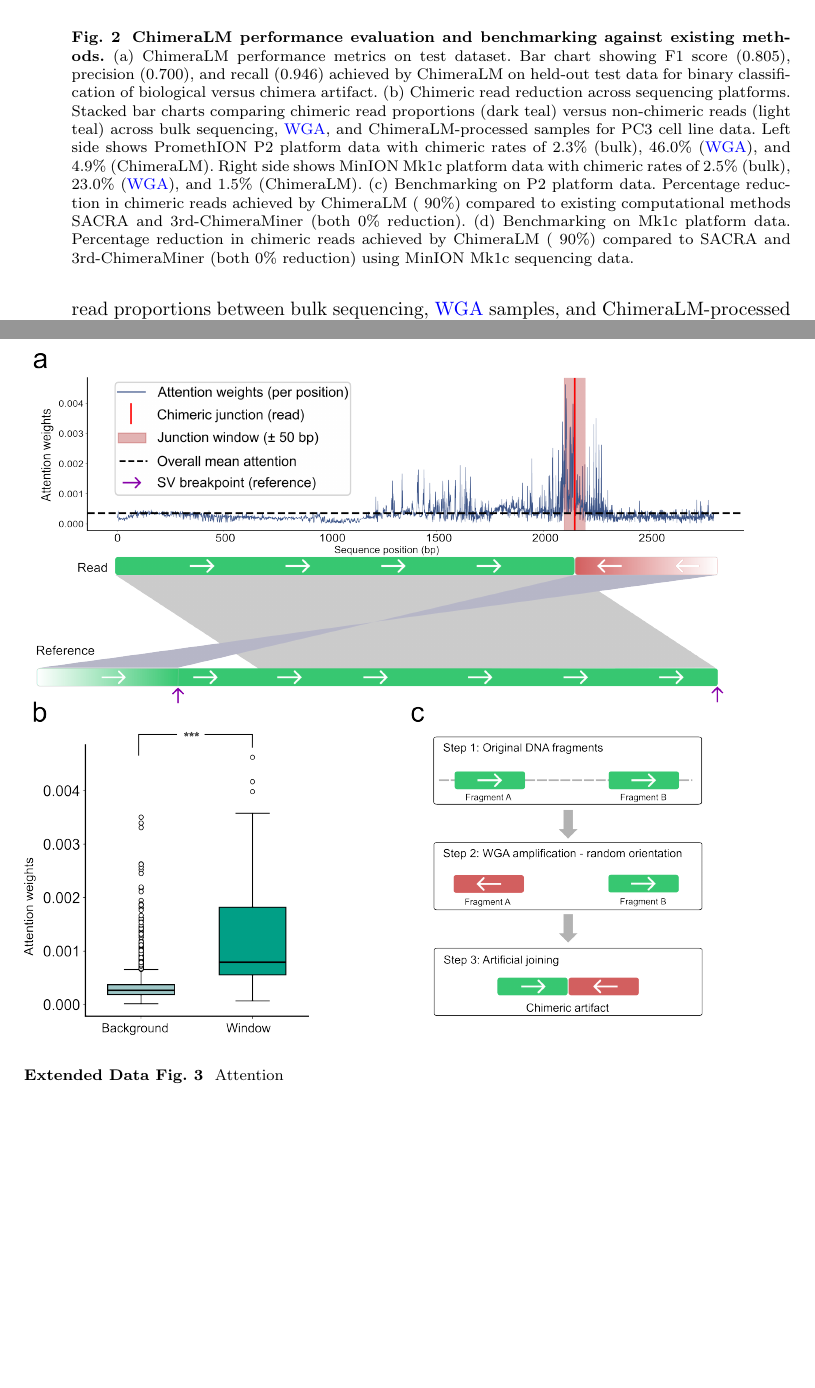
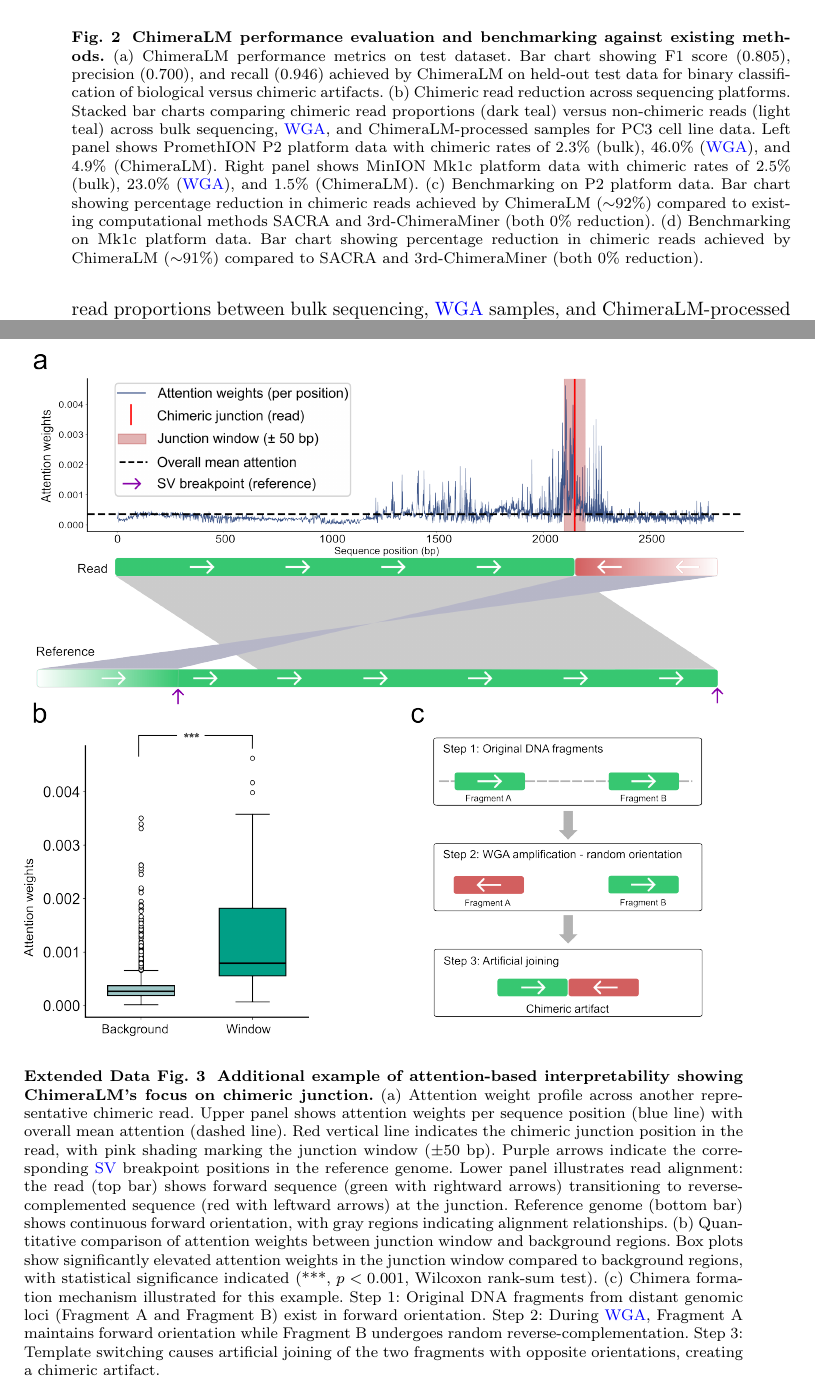
Before and after one commit to cauliyang/chimeralm_paper, a LaTeX paper (sn-article-template/sn-article.tex): two parts of pages 6 and 25 of 25, joined at a grey line, cut so that both start at the same text, the shorter picture padded with empty space. Compiled offline with pdfLaTeX.

Commit message:
manu: revise figure lengend

```diff
--- a/sn-article-template/sn-article.tex
+++ b/sn-article-template/sn-article.tex
@@ -279,10 +279,10 @@ This end-to-end architecture enables ChimeraLM to learn directly from raw sequen
 		\includegraphics[width=0.95\textwidth]{final_figures/figure2}
 	\end{center}
 	\caption{{\bf ChimeraLM performance evaluation and benchmarking against existing methods.}
-		(a) ChimeraLM performance metrics on test dataset. Bar chart showing F1 score (0.805), precision (0.700), and recall (0.946) achieved by ChimeraLM on held-out test data for binary classification of biological versus chimera artifact.
-		(b) Chimeric read reduction across sequencing platforms. Stacked bar charts comparing chimeric read proportions (dark teal) versus non-chimeric reads (light teal) across bulk sequencing, \gls{wga}, and ChimeraLM-processed samples for PC3 cell line data. Left side shows PromethION P2 platform data with chimeric rates of 2.3\% (bulk), 46.0\% (\gls{wga}), and 4.9\% (ChimeraLM). Right side shows MinION Mk1c platform data with chimeric rates of 2.5\% (bulk), 23.0\% (\gls{wga}), and 1.5\% (ChimeraLM).
-		(c) Benchmarking on P2 platform data. Percentage reduction in chimeric reads achieved by ChimeraLM (~90\%) compared to existing computational methods SACRA and 3rd-ChimeraMiner (both 0\% reduction).
-		(d) Benchmarking on Mk1c platform data. Percentage reduction in chimeric reads achieved by ChimeraLM (~90\%) compared to SACRA and 3rd-ChimeraMiner (both 0\% reduction) using MinION Mk1c sequencing data.}\label{fig:figure2}
+		(a) ChimeraLM performance metrics on test dataset. Bar chart showing F1 score (0.805), precision (0.700), and recall (0.946) achieved by ChimeraLM on held-out test data for binary classification of biological versus chimeric artifacts.
+		(b) Chimeric read reduction across sequencing platforms. Stacked bar charts comparing chimeric read proportions (dark teal) versus non-chimeric reads (light teal) across bulk sequencing, \gls{wga}, and ChimeraLM-processed samples for PC3 cell line data. Left panel shows PromethION P2 platform data with chimeric rates of 2.3\% (bulk), 46.0\% (\gls{wga}), and 4.9\% (ChimeraLM). Right panel shows MinION Mk1c platform data with chimeric rates of 2.5\% (bulk), 23.0\% (\gls{wga}), and 1.5\% (ChimeraLM).
+		(c) Benchmarking on P2 platform data. Bar chart showing percentage reduction in chimeric reads achieved by ChimeraLM ($\sim$92\%) compared to existing computational methods SACRA and 3rd-ChimeraMiner (both 0\% reduction).
+		(d) Benchmarking on Mk1c platform data. Bar chart showing percentage reduction in chimeric reads achieved by ChimeraLM ($\sim$91\%) compared to SACRA and 3rd-ChimeraMiner (both 0\% reduction).}\label{fig:figure2}
 \end{figure}
 
 \subsection*{ChimeraLM achieves high performance in chimeric artifact detection}
@@ -632,7 +632,10 @@ The server was also configured with two NVIDIA A100 \glspl{gpu}, each with 80 GB
 	\begin{center}
 		\includegraphics[width=\textwidth]{final_figures/sf3}
 	\end{center}
-	\caption{Attention}\label{fig:sf3}
+	\caption{{\bf Additional example of attention-based interpretability showing ChimeraLM's focus on chimeric junction.}
+		(a) Attention weight profile across another representative chimeric read. Upper panel shows attention weights per sequence position (blue line) with overall mean attention (dashed line). Red vertical line indicates the chimeric junction position in the read, with pink shading marking the junction window ($\pm$50 bp). Purple arrows indicate the corresponding \gls{sv} breakpoint positions in the reference genome. Lower panel illustrates read alignment: the read (top bar) shows forward sequence (green with rightward arrows) transitioning to reverse-complemented sequence (red with leftward arrows) at the junction. Reference genome (bottom bar) shows continuous forward orientation, with gray regions indicating alignment relationships.
+		(b) Quantitative comparison of attention weights between junction window and background regions. Box plots show significantly elevated attention weights in the junction window compared to background regions, with statistical significance indicated (***, $p < 0.001$, Wilcoxon rank-sum test).
+		(c) Chimera formation mechanism illustrated for this example. Step 1: Original DNA fragments from distant genomic loci (Fragment A and Fragment B) exist in forward orientation. Step 2: During \gls{wga}, Fragment A maintains forward orientation while Fragment B undergoes random reverse-complementation. Step 3: Template switching causes artificial joining of the two fragments with opposite orientations, creating a chimeric artifact.}\label{fig:sf3}
 \end{figure}
 
 \bmhead{Acknowledgements}
```
Also changed, not shown: sn-article-template/sn-article.pdf, sn-article-template/sn-article.tex (6 more changed lines).
